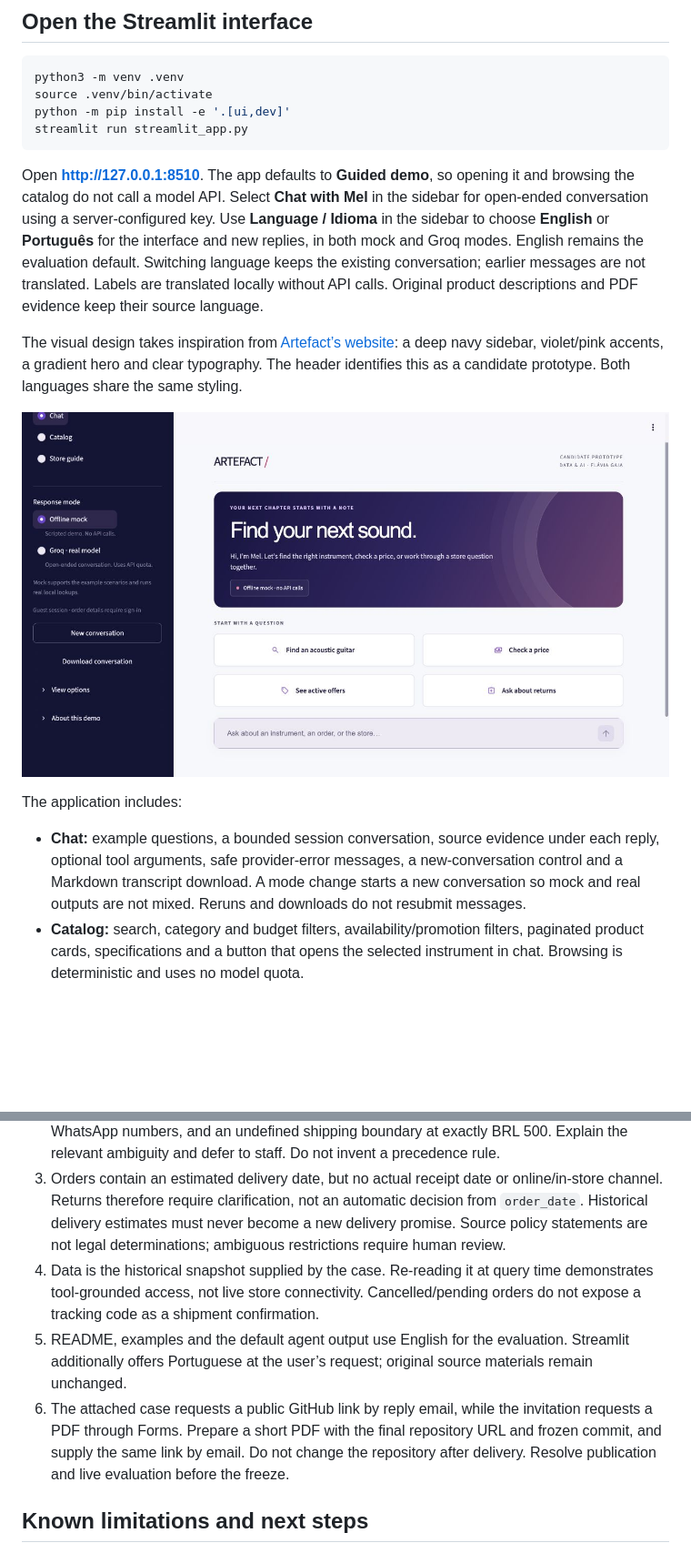
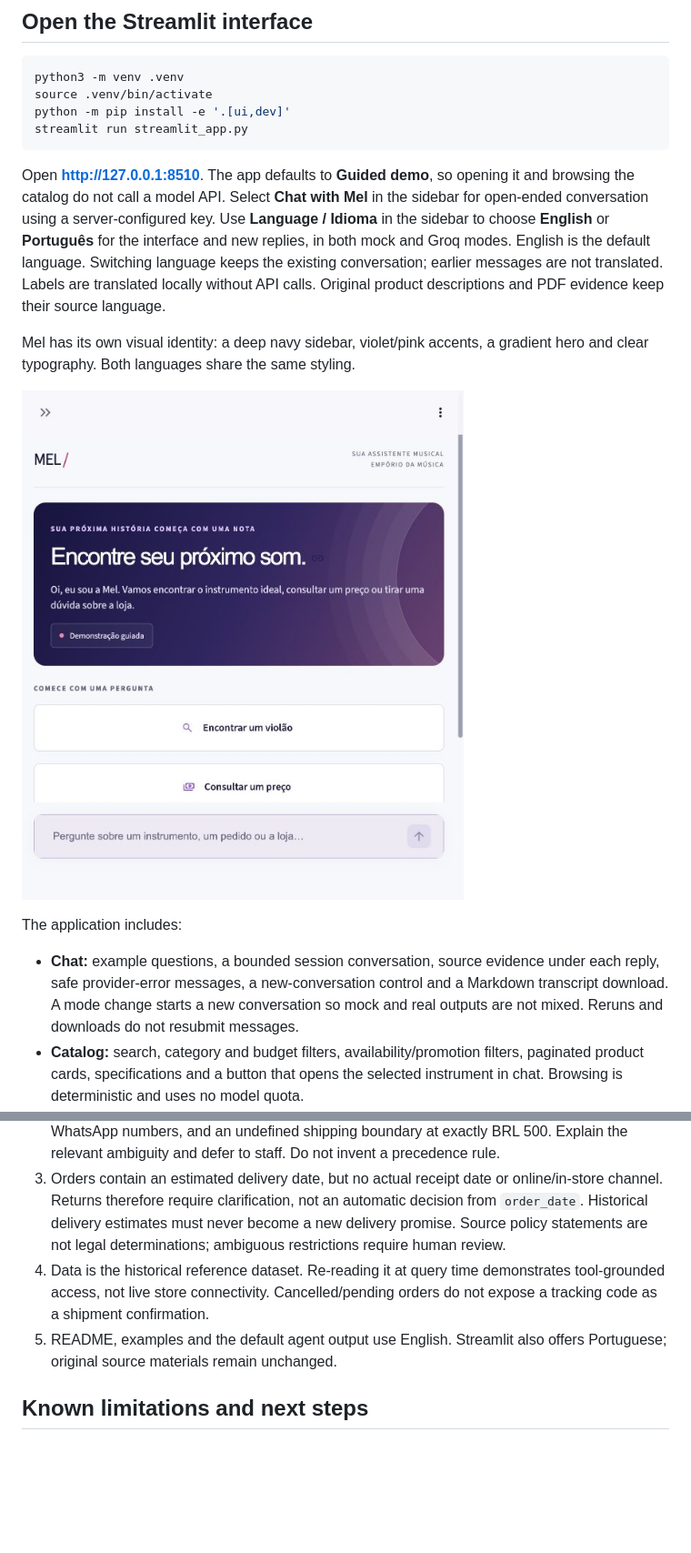
Before and after one commit to flaviagaia/emporio-musica-ai-agent, a Markdown page: README.md, 2 parts joined by grey strips. Shown at 91% size. Drawn GitHub-style; pictures changed too: docs/screenshots/home.jpg; blank space fills up the shorter version.

````diff
--- a/README.md
+++ b/README.md
@@ -16,15 +16,15 @@ python -m pip install -e '.[ui,dev]'
 streamlit run streamlit_app.py
 ```
 
-Open **http://127.0.0.1:8510**. The app defaults to **Guided demo**, so opening it and browsing the catalog do not call a model API. Select **Chat with Mel** in the sidebar for open-ended conversation using a server-configured key. Use **Language / Idioma** in the sidebar to choose **English** or **Português** for the interface and new replies, in both mock and Groq modes. English remains the evaluation default. Switching language keeps the existing conversation; earlier messages are not translated. Labels are translated locally without API calls. Original product descriptions and PDF evidence keep their source language.
+Open **http://127.0.0.1:8510**. The app defaults to **Guided demo**, so opening it and browsing the catalog do not call a model API. Select **Chat with Mel** in the sidebar for open-ended conversation using a server-configured key. Use **Language / Idioma** in the sidebar to choose **English** or **Português** for the interface and new replies, in both mock and Groq modes. English is the default language. Switching language keeps the existing conversation; earlier messages are not translated. Labels are translated locally without API calls. Original product descriptions and PDF evidence keep their source language.
 
-The visual design takes inspiration from [Artefact’s website](https://www.artefact.com/): a deep navy sidebar, violet/pink accents, a gradient hero and clear typography. The header identifies this as a candidate prototype. Both languages share the same styling.
+Mel has its own visual identity: a deep navy sidebar, violet/pink accents, a gradient hero and clear typography. Both languages share the same styling.
 
 ![Streamlit home screen](docs/screenshots/home.jpg)
 
 The application includes:
 
-- **Chat:** example questions, a bounded session conversation, source evidence under each reply, optional tool arguments, safe provider-error messages, a new-conversation control and a Markdown transcript download. A mode change starts a new conversation so mock and real outputs are not mixed. Reruns and downloads do not resubmit messages.
+- **Chat:** example questions, a bounded session conversation, source evidence under each reply, safe provider-error messages, a new-conversation control and a Markdown transcript download. A mode change starts a new conversation so mock and real outputs are not mixed. Reruns and downloads do not resubmit messages.
 - **Catalog:** search, category and budget filters, availability/promotion filters, paginated product cards, specifications and a button that opens the selected instrument in chat. Browsing is deterministic and uses no model quota.
 - **Store guide:** quick topics, lexical PDF search, original page/section evidence, a policy-to-chat action and a download of the supplied manual.
 
@@ -152,9 +152,8 @@ flowchart LR
 1. `is_active=1` is the only supplied promotion validity indicator. The data contains no start/end dates. A campaign name or current month cannot activate it. If several active promotions apply, use the largest percentage, never stack them. Discounts apply only to currently available products. Show original price, current price and discount. PIX is 5% off list price only without an active promotion.
 2. The policy has conflicting installment minima (general payment table versus detailed tiers), two WhatsApp numbers, and an undefined shipping boundary at exactly BRL 500. Explain the relevant ambiguity and defer to staff. Do not invent a precedence rule.
 3. Orders contain an estimated delivery date, but no actual receipt date or online/in-store channel. Returns therefore require clarification, not an automatic decision from `order_date`. Historical delivery estimates must never become a new delivery promise. Source policy statements are not legal determinations; ambiguous restrictions require human review.
-4. Data is the historical snapshot supplied by the case. Re-reading it at query time demonstrates tool-grounded access, not live store connectivity. Cancelled/pending orders do not expose a tracking code as a shipment confirmation.
-5. README, examples and the default agent output use English for the evaluation. Streamlit additionally offers Portuguese at the user’s request; original source materials remain unchanged.
-6. The attached case requests a public GitHub link by reply email, while the invitation requests a PDF through Forms. Prepare a short PDF with the final repository URL and frozen commit, and supply the same link by email. Do not change the repository after delivery. Resolve publication and live evaluation before the freeze.
+4. Data is the historical reference dataset. Re-reading it at query time demonstrates tool-grounded access, not live store connectivity. Cancelled/pending orders do not expose a tracking code as a shipment confirmation.
+5. README, examples and the default agent output use English. Streamlit also offers Portuguese; original source materials remain unchanged.
 
 ## Known limitations and next steps
 
````
Also changed, not shown: other parts of README.md (+5 -5 lines), docs/screenshots/catalog.jpg, docs/screenshots/chat.jpg, docs/screenshots/portuguese.jpg, 7 other files.
